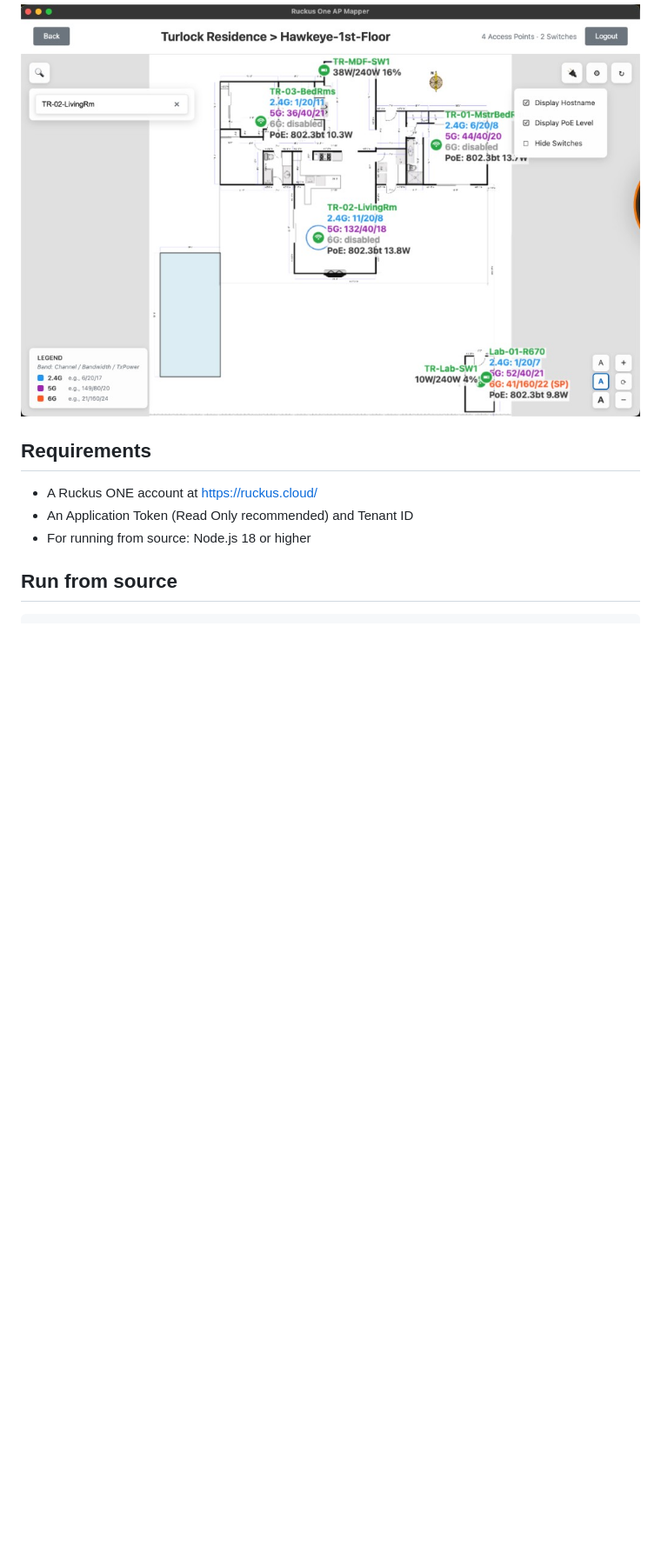
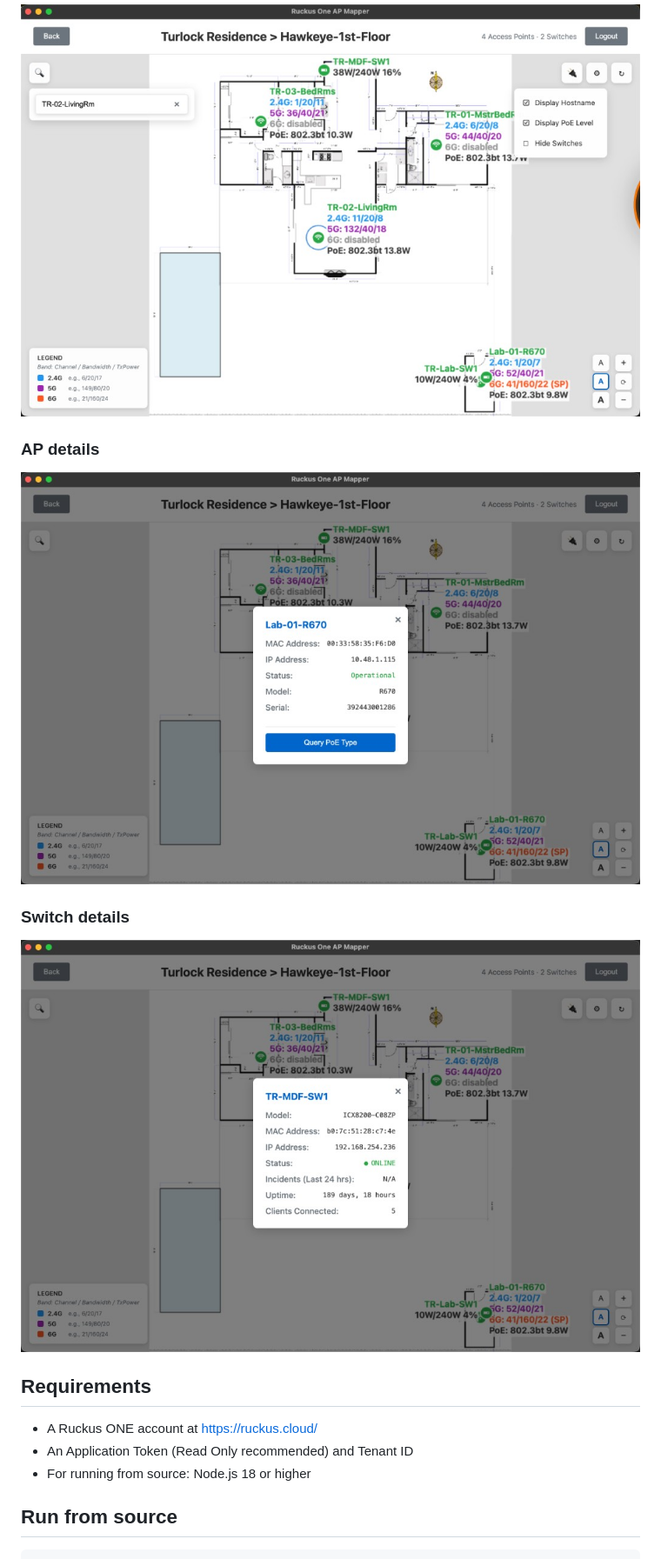
Before and after one commit to MibenSmmod/Ruckus1-AP-Mapper, a Markdown page: README.md, the part around the change. Shown at 87% size. Drawn GitHub-style; pictures changed too: screenshots/05-ap-details.png (added), screenshots/06-switch-details.png (added); blank space fills up the shorter version.

Commit message:
Add README screenshots for AP and switch detail popups.
Co-authored-by: Cursor <cursoragent@cursor.com>

```diff
--- a/README.md
+++ b/README.md
@@ -46,6 +46,14 @@ On macOS, the app is unsigned — right-click the app and choose **Open** the fi
 
 ![Map view with APs, switches, and PoE](screenshots/04-map-view.png)
 
+### AP details
+
+![AP details popup](screenshots/05-ap-details.png)
+
+### Switch details
+
+![Switch details popup](screenshots/06-switch-details.png)
+
 ## Requirements
 
 - A Ruckus ONE account at [https://ruckus.cloud/](https://ruckus.cloud/)
```
